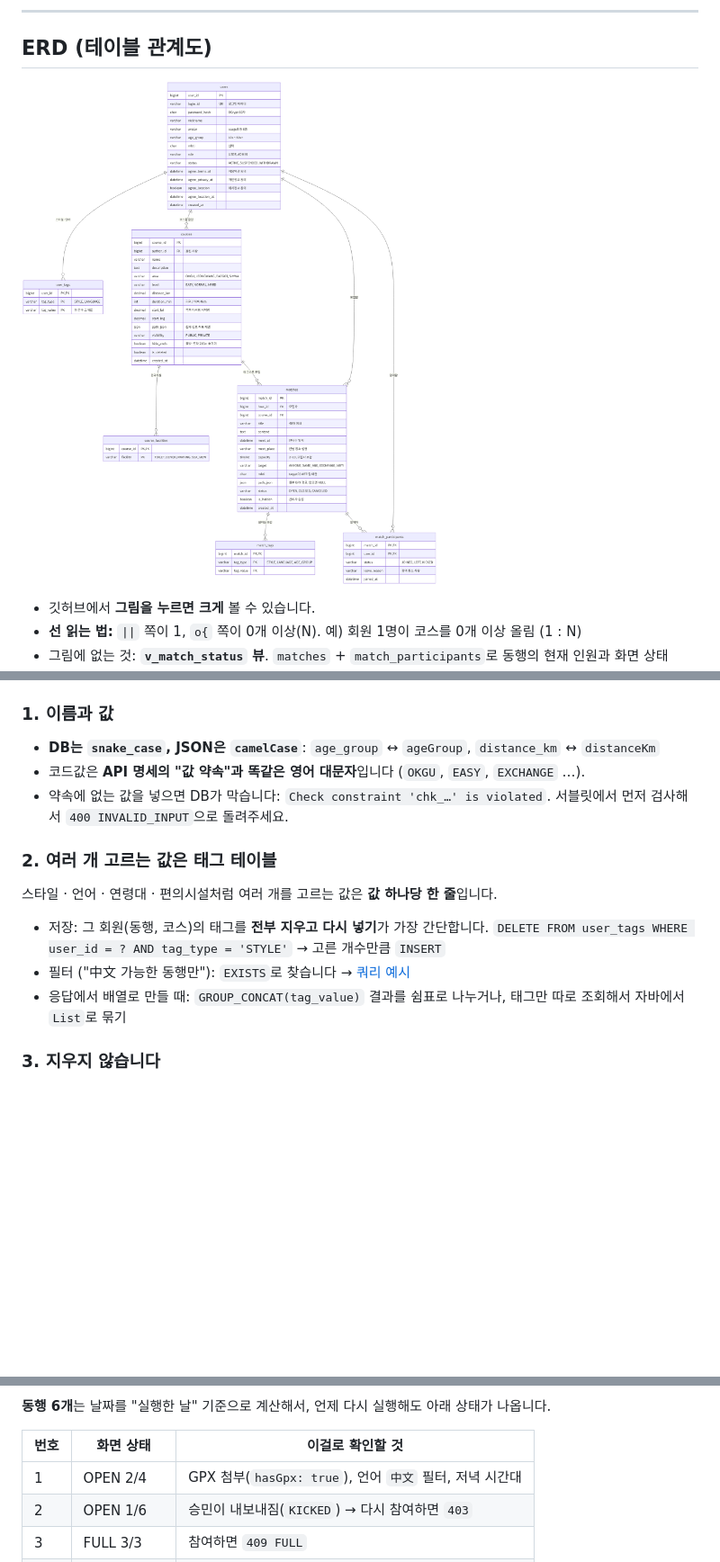
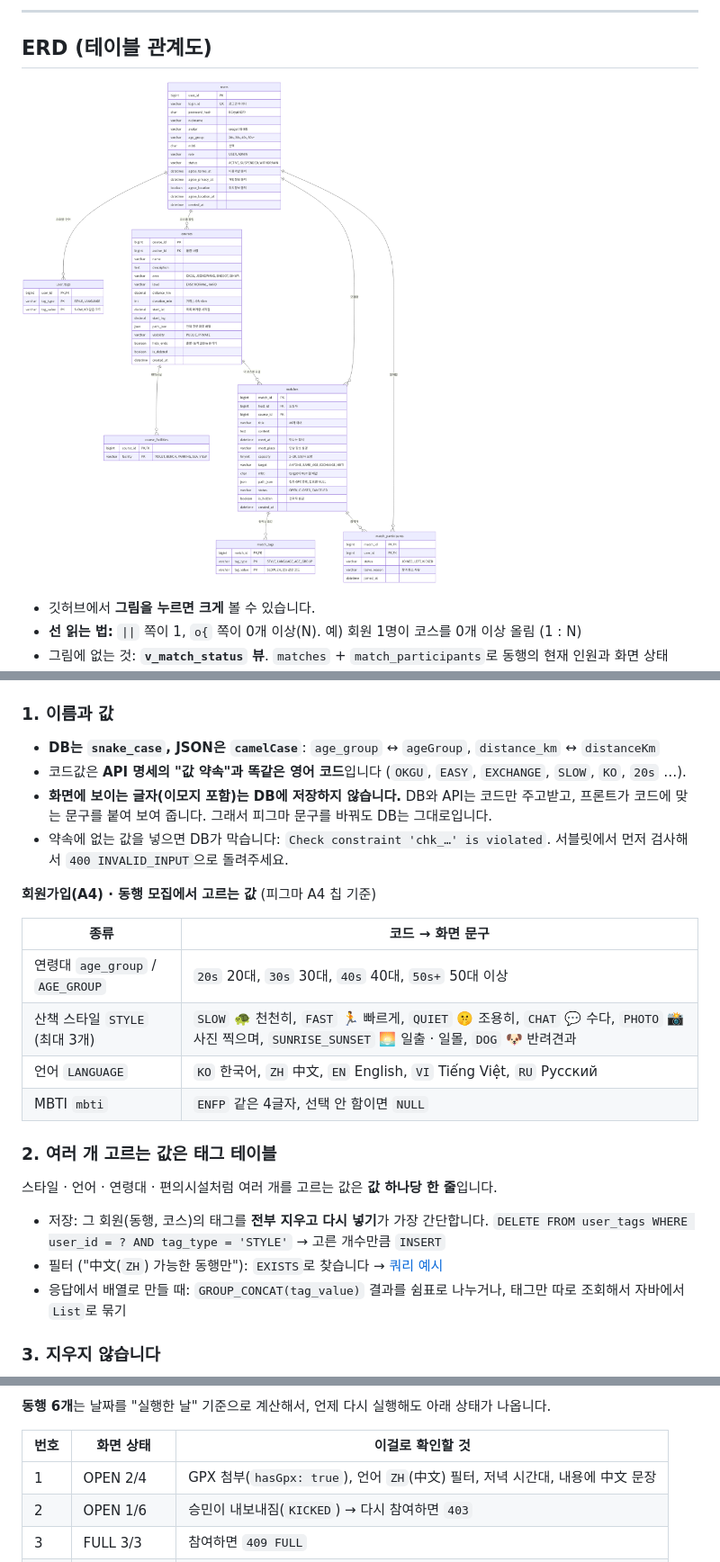
Before and after one commit to AnemoneCoronaria/Team_walk, a Markdown page: db/README.md, 3 parts joined by grey strips. Shown at 90% size. Rendered like a GitHub page; pictures changed too: docs/images/erd.png; blank space fills up the shorter version.

```diff
--- a/db/README.md
+++ b/db/README.md
@@ -57,8 +57,18 @@
 ### 1. 이름과 값
 
 - **DB는 `snake_case`, JSON은 `camelCase`**: `age_group` ↔ `ageGroup`, `distance_km` ↔ `distanceKm`
-- 코드값은 **API 명세의 "값 약속"과 똑같은 영어 대문자**입니다 (`OKGU`, `EASY`, `EXCHANGE` …).
+- 코드값은 **API 명세의 "값 약속"과 똑같은 영어 코드**입니다 (`OKGU`, `EASY`, `EXCHANGE`, `SLOW`, `KO`, `20s` …).
+- **화면에 보이는 글자(이모지 포함)는 DB에 저장하지 않습니다.** DB와 API는 코드만 주고받고, 프론트가 코드에 맞는 문구를 붙여 보여 줍니다. 그래서 피그마 문구를 바꿔도 DB는 그대로입니다.
 - 약속에 없는 값을 넣으면 DB가 막습니다: `Check constraint 'chk_…' is violated`. 서블릿에서 먼저 검사해서 `400 INVALID_INPUT`으로 돌려주세요.
+
+**회원가입(A4) · 동행 모집에서 고르는 값** (피그마 A4 칩 기준)
+
+| 종류 | 코드 → 화면 문구 |
+| --- | --- |
+| 연령대 `age_group` / `AGE_GROUP` | `20s` 20대, `30s` 30대, `40s` 40대, `50s+` 50대 이상 |
+| 산책 스타일 `STYLE` (최대 3개) | `SLOW` 🐢 천천히, `FAST` 🏃 빠르게, `QUIET` 🤫 조용히, `CHAT` 💬 수다, `PHOTO` 📸 사진 찍으며, `SUNRISE_SUNSET` 🌅 일출 · 일몰, `DOG` 🐶 반려견과 |
+| 언어 `LANGUAGE` | `KO` 한국어, `ZH` 中文, `EN` English, `VI` Tiếng Việt, `RU` Русский |
+| MBTI `mbti` | `ENFP` 같은 4글자, 선택 안 함이면 `NULL` |
 
 ### 2. 여러 개 고르는 값은 태그 테이블
 
@@ -66,7 +76,7 @@
 
 - 저장: 그 회원(동행, 코스)의 태그를 **전부 지우고 다시 넣기**가 가장 간단합니다.
   `DELETE FROM user_tags WHERE user_id = ? AND tag_type = 'STYLE'` → 고른 개수만큼 `INSERT`
-- 필터 ("中文 가능한 동행만"): `EXISTS`로 찾습니다 → [쿼리 예시](#1주차-쿼리-예시)
+- 필터 ("中文(`ZH`) 가능한 동행만"): `EXISTS`로 찾습니다 → [쿼리 예시](#1주차-쿼리-예시)
 - 응답에서 배열로 만들 때: `GROUP_CONCAT(tag_value)` 결과를 쉼표로 나누거나, 태그만 따로 조회해서 자바에서 `List`로 묶기
 
 ### 3. 지우지 않습니다
@@ -230,7 +240,7 @@ FROM matches m JOIN v_match_status s ON s.match_id = m.match_id;
 
 | 번호 | 화면 상태 | 이걸로 확인할 것 |
 | --- | --- | --- |
-| 1 | OPEN 2/4 | GPX 첨부(`hasGpx: true`), 언어 `中文` 필터, 저녁 시간대 |
+| 1 | OPEN 2/4 | GPX 첨부(`hasGpx: true`), 언어 `ZH`(中文) 필터, 저녁 시간대, 내용에 中文 문장 |
 | 2 | OPEN 1/6 | 승민이 내보내짐(`KICKED`) → 다시 참여하면 `403` |
 | 3 | FULL 3/3 | 참여하면 `409 FULL` |
 | 4 | CLOSED 2/4 | MBTI(ISFP) 모집, 참여하면 `409 CLOSED` |
```
Also changed, not shown: 4 other files.
